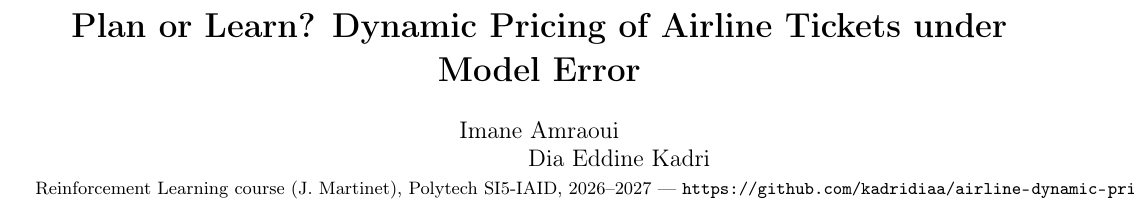
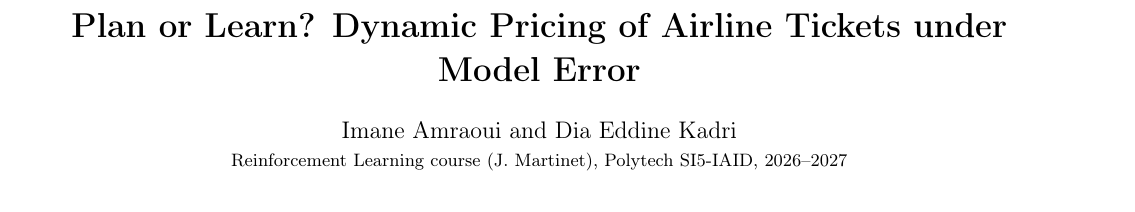
Before and after one commit to kadridiaa/airline-dynamic-pricing-RL, a LaTeX document (report/report.tex): part of page 1 of 2, cut so that both start at the same text. Compiled offline with pdfLaTeX.

Commit message:
Report: find figures from both report/ and the project root, fix the author block
refs #22

```diff
--- a/report/report.tex
+++ b/report/report.tex
@@ -13,7 +13,8 @@
 \usepackage{enumitem}
 \usepackage[font=small,labelfont=bf,skip=2pt]{caption}
 
-\graphicspath{{../results/figures/}}
+% deux chemins : compilation depuis report/ (en local) ou depuis la racine du projet (Overleaf)
+\graphicspath{{../results/figures/}{results/figures/}}
 \titlespacing*{\section}{0pt}{5pt}{2pt}
 \setlist{nosep,leftmargin=*}
 \setlength{\parskip}{1.5pt}
@@ -24,9 +25,9 @@
 \newcommand{\todo}[1]{\textcolor{red}{[TODO: #1]}}
 
 \title{\vspace{-1.3cm}\textbf{Plan or Learn? Dynamic Pricing of Airline Tickets under Model Error}}
-\author{Imane Amraoui \and Dia Eddine Kadri\\
-\small Reinforcement Learning course (J.~Martinet), Polytech SI5-IAID, 2026--2027 ---
-\small \url{https://github.com/kadridiaa/airline-dynamic-pricing-RL}}
+\author{Imane Amraoui and Dia Eddine Kadri\\
+\small Reinforcement Learning course (J.~Martinet), Polytech SI5-IAID, 2026--2027\\
+\small Code: \url{https://github.com/kadridiaa/airline-dynamic-pricing-RL}}
 \date{\vspace{-0.9cm}}
 
 \begin{document}
```
